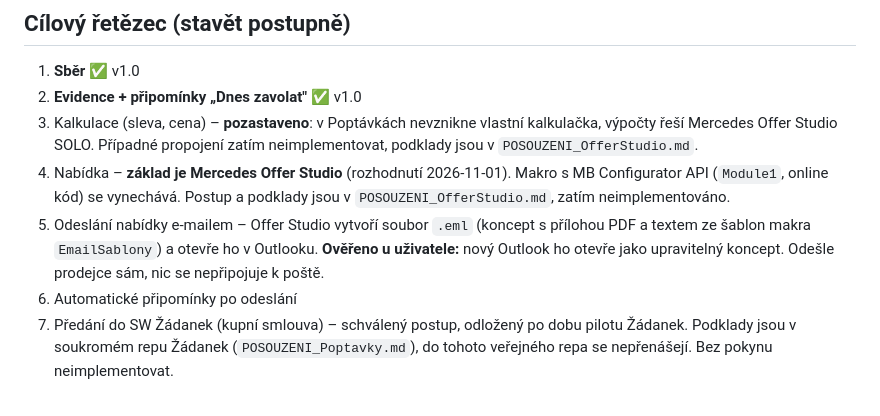
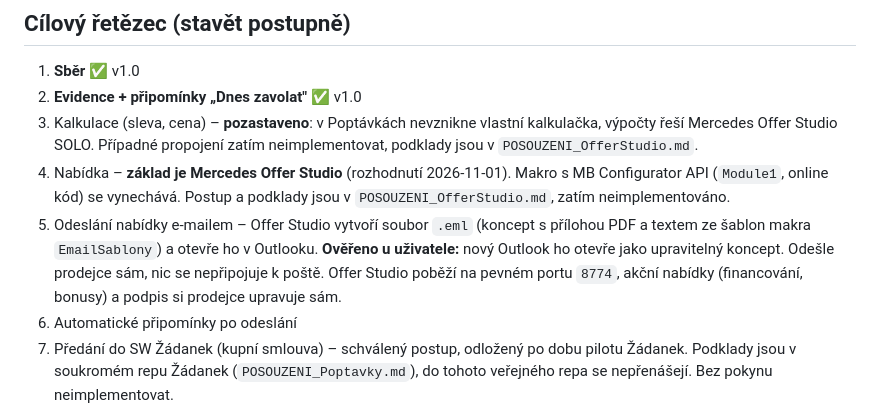
Before and after one commit to spavlacek-glitch/Popt-vky, a Markdown page: CLAUDE.md, the part around the change. Drawn GitHub-style.

```diff
--- a/CLAUDE.md
+++ b/CLAUDE.md
@@ -27,7 +27,7 @@ Leady z webu MB se evidují v jiném systému → **do této appky nepatří**,
 2. **Evidence + připomínky „Dnes zavolat"** ✅ v1.0
 3. Kalkulace (sleva, cena) – **pozastaveno**: v Poptávkách nevznikne vlastní kalkulačka, výpočty řeší Mercedes Offer Studio SOLO. Případné propojení zatím neimplementovat, podklady jsou v `POSOUZENI_OfferStudio.md`.
 4. Nabídka – **základ je Mercedes Offer Studio** (rozhodnutí 2026-11-01). Makro s MB Configurator API (`Module1`, online kód) se vynechává. Postup a podklady jsou v `POSOUZENI_OfferStudio.md`, zatím neimplementováno.
-5. Odeslání nabídky e-mailem – Offer Studio vytvoří soubor `.eml` (koncept s přílohou PDF a textem ze šablon makra `EmailSablony`) a otevře ho v Outlooku. **Ověřeno u uživatele:** nový Outlook ho otevře jako upravitelný koncept. Odešle prodejce sám, nic se nepřipojuje k poště.
+5. Odeslání nabídky e-mailem – Offer Studio vytvoří soubor `.eml` (koncept s přílohou PDF a textem ze šablon makra `EmailSablony`) a otevře ho v Outlooku. **Ověřeno u uživatele:** nový Outlook ho otevře jako upravitelný koncept. Odešle prodejce sám, nic se nepřipojuje k poště. Offer Studio poběží na pevném portu `8774`, akční nabídky (financování, bonusy) a podpis si prodejce upravuje sám.
 6. Automatické připomínky po odeslání
 7. Předání do SW Žádanek (kupní smlouva) – schválený postup, odložený po dobu pilotu Žádanek. Podklady jsou v soukromém repu Žádanek (`POSOUZENI_Poptavky.md`), do tohoto veřejného repa se nepřenášejí. Bez pokynu neimplementovat.
 
```
Also changed, not shown: POSOUZENI_OfferStudio.md (+7 -6 lines).
